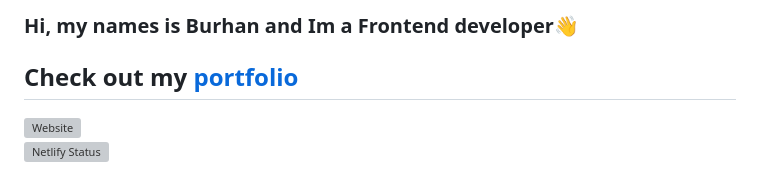
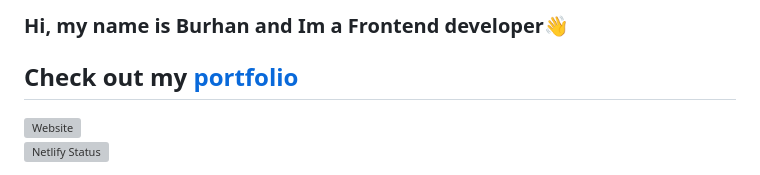
Before and after one commit to BurhanBudak/BurhanBudak, a Markdown page: README.md, the part around the change. Drawn GitHub-style; grey boxes are pictures that could not be loaded.

```diff
--- a/README.md
+++ b/README.md
@@ -1,4 +1,4 @@
-### Hi, my names is Burhan and Im a Frontend developer👋
+### Hi, my name is Burhan and Im a Frontend developer👋
 
 ## Check out my [portfolio]
 [![Website](https://img.shields.io/website?label=burhanbudak.netlify.app/&style=for-the-badge&url=https%3A%2F%2Fburhan-budak.netlify.app/)](https://burhan-budak.netlify.app/)
```
